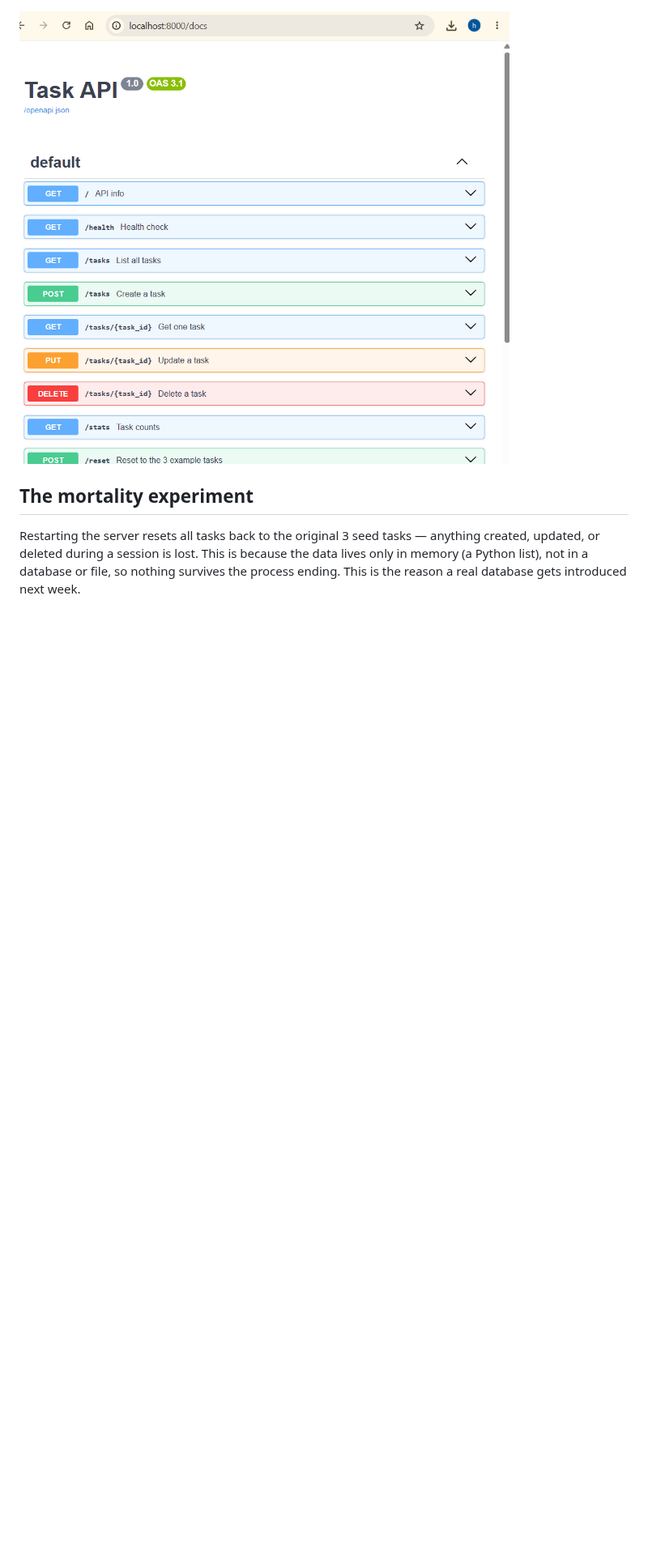
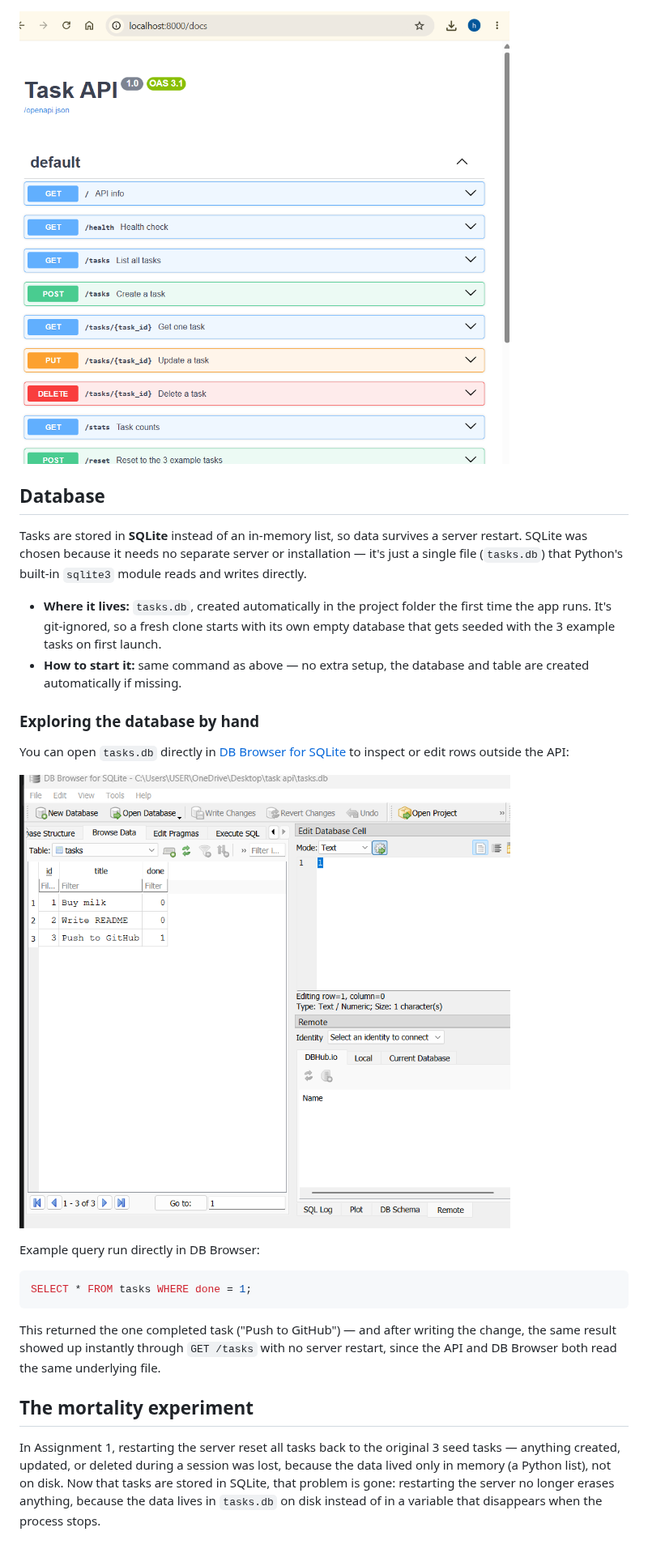
Before and after one commit to hussein473/task-api, a Markdown page: README.md, the part around one of its changes. Shown at 81% size. GitHub-like rendering; pictures changed too: db-browser.png (added); blank space fills up the shorter version.

Commit message:
Stage 5: database documentation

````diff
--- a/README.md
+++ b/README.md
@@ -42,6 +41,27 @@ content-type: application/json
 
 ![Swagger UI](swagger.png)
 
+## Database
+
+Tasks are stored in **SQLite** instead of an in-memory list, so data survives a server restart. SQLite was chosen because it needs no separate server or installation — it's just a single file (`tasks.db`) that Python's built-in `sqlite3` module reads and writes directly.
+
+- **Where it lives:** `tasks.db`, created automatically in the project folder the first time the app runs. It's git-ignored, so a fresh clone starts with its own empty database that gets seeded with the 3 example tasks on first launch.
+- **How to start it:** same command as above — no extra setup, the database and table are created automatically if missing.
+
+### Exploring the database by hand
+
+You can open `tasks.db` directly in [DB Browser for SQLite](https://sqlitebrowser.org/) to inspect or edit rows outside the API:
+
+![DB Browser](db-browser.png)
+
+Example query run directly in DB Browser:
+
+```sql
+SELECT * FROM tasks WHERE done = 1;
+```
+
+This returned the one completed task ("Push to GitHub") — and after writing the change, the same result showed up instantly through `GET /tasks` with no server restart, since the API and DB Browser both read the same underlying file.
+
 ## The mortality experiment
 
-Restarting the server resets all tasks back to the original 3 seed tasks — anything created, updated, or deleted during a session is lost. This is because the data lives only in memory (a Python list), not in a database or file, so nothing survives the process ending. This is the reason a real database gets introduced next week.
+In Assignment 1, restarting the server reset all tasks back to the original 3 seed tasks — anything created, updated, or deleted during a session was lost, because the data lived only in memory (a Python list), not on disk. Now that tasks are stored in SQLite, that problem is gone: restarting the server no longer erases anything, because the data lives in `tasks.db` on disk instead of in a variable that disappears when the process stops.
````
Also changed, not shown: other parts of README.md (+2 -3 lines).
